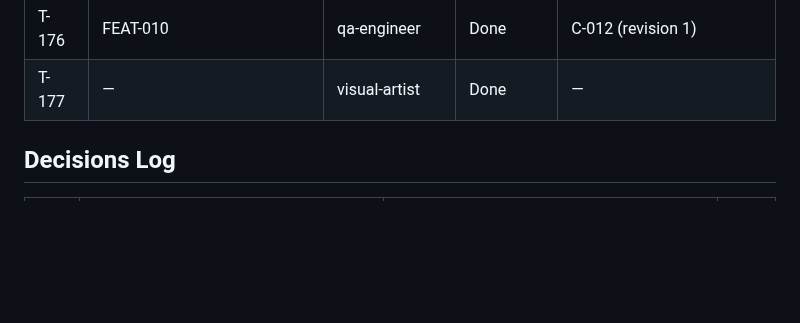
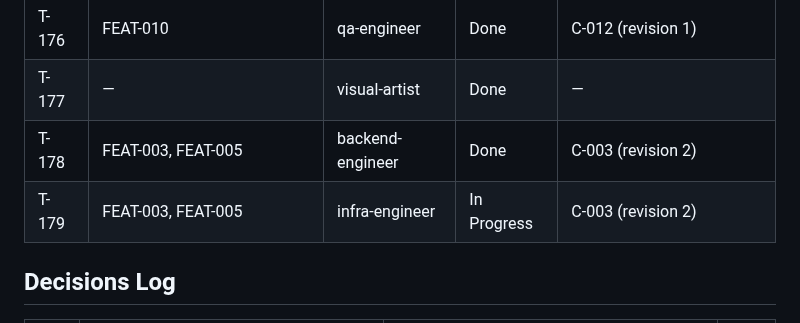
Before and after one commit to vanguard-op/scenova, a Markdown page: DELIVERY.md, the part around the change. Rendered like a GitHub page; blank space fills up the shorter version.

Commit message:
chore(delivery): close the generation-retry fix (FEAT-003, FEAT-005)

```diff
--- a/DELIVERY.md
+++ b/DELIVERY.md
@@ -131,6 +131,8 @@ docs/           BPRD (product-shaper)
 | T-175 | FEAT-010 | backend-engineer | Done | C-012 (revision 1), C-015 (revision 2) |
 | T-176 | FEAT-010 | qa-engineer | Done | C-012 (revision 1) |
 | T-177 | — | visual-artist | Done | — |
+| T-178 | FEAT-003, FEAT-005 | backend-engineer | Done | C-003 (revision 2) |
+| T-179 | FEAT-003, FEAT-005 | infra-engineer | In Progress | C-003 (revision 2) |
 
 ## Decisions Log
 | # | Decision | Rationale | By |
```
